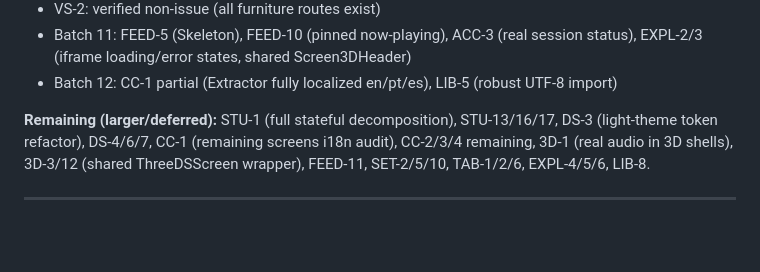
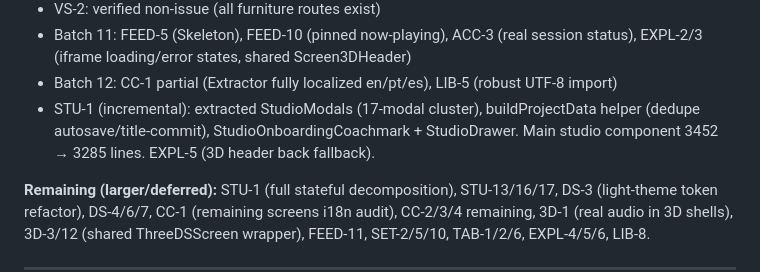
Before and after one commit to cpxlabs/openband, a Markdown page: marketing/SCREEN-SPECS.md, the part around the change. GitHub-like rendering; blank space fills up the shorter version.

Commit message:
docs: update SCREEN-SPECS with STU-1 incremental progress

```diff
--- a/marketing/SCREEN-SPECS.md
+++ b/marketing/SCREEN-SPECS.md
@@ -31,6 +31,9 @@
 - Batch 11: FEED-5 (Skeleton), FEED-10 (pinned now-playing), ACC-3 (real session status),
   EXPL-2/3 (iframe loading/error states, shared Screen3DHeader)
 - Batch 12: CC-1 partial (Extractor fully localized en/pt/es), LIB-5 (robust UTF-8 import)
+- STU-1 (incremental): extracted StudioModals (17-modal cluster), buildProjectData helper
+  (dedupe autosave/title-commit), StudioOnboardingCoachmark + StudioDrawer. Main studio
+  component 3452 → 3285 lines. EXPL-5 (3D header back fallback).
 
 **Remaining (larger/deferred):** STU-1 (full stateful decomposition), STU-13/16/17,
 DS-3 (light-theme token refactor), DS-4/6/7, CC-1 (remaining screens i18n audit), CC-2/3/4 remaining,
```
